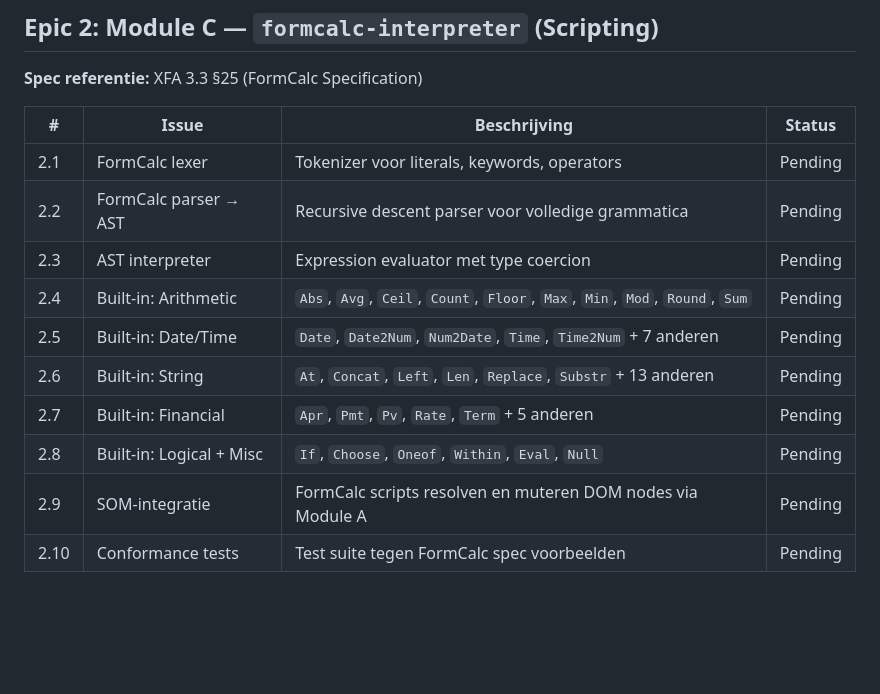
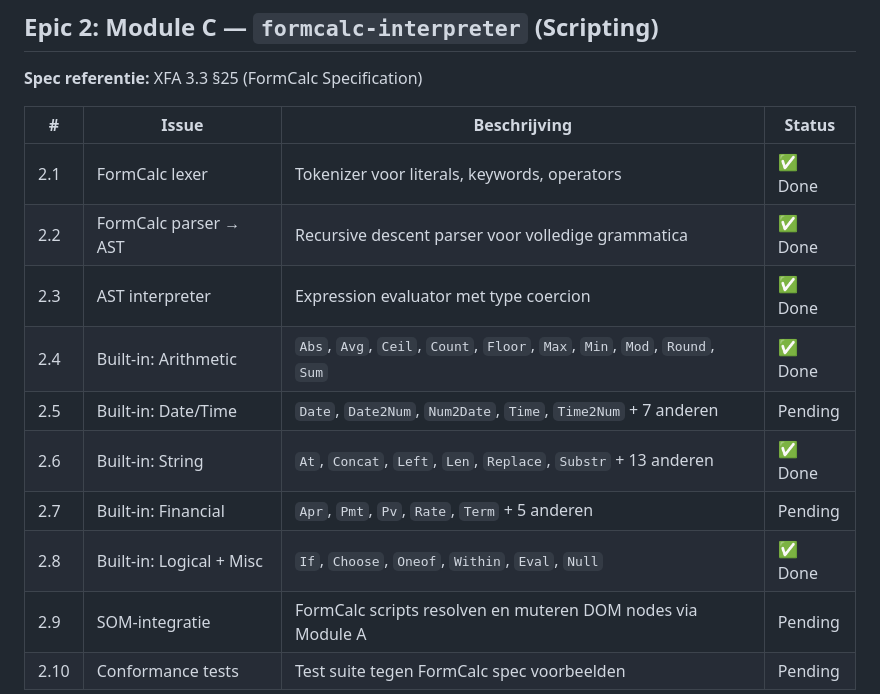
Before and after one commit to jasperdew/xfa-native-rust, a Markdown page: BACKLOG.md, the part around the change. GitHub-like rendering; blank space fills up the shorter version.

Commit message:
Update BACKLOG.md: mark Epic 2 core tasks as done
Co-Authored-By: Claude Opus 4.6 <noreply@anthropic.com>

```diff
--- a/BACKLOG.md
+++ b/BACKLOG.md
@@ -50,14 +50,14 @@ Epic 0 (Fundament)
 
 | #    | Issue                           | Beschrijving                                                           | Status  |
 | ---- | ------------------------------- | ---------------------------------------------------------------------- | ------- |
-| 2.1  | FormCalc lexer                  | Tokenizer voor literals, keywords, operators                           | Pending |
-| 2.2  | FormCalc parser → AST           | Recursive descent parser voor volledige grammatica                     | Pending |
-| 2.3  | AST interpreter                 | Expression evaluator met type coercion                                 | Pending |
-| 2.4  | Built-in: Arithmetic            | `Abs`, `Avg`, `Ceil`, `Count`, `Floor`, `Max`, `Min`, `Mod`, `Round`, `Sum` | Pending |
+| 2.1  | FormCalc lexer                  | Tokenizer voor literals, keywords, operators                           | ✅ Done |
+| 2.2  | FormCalc parser → AST           | Recursive descent parser voor volledige grammatica                     | ✅ Done |
+| 2.3  | AST interpreter                 | Expression evaluator met type coercion                                 | ✅ Done |
+| 2.4  | Built-in: Arithmetic            | `Abs`, `Avg`, `Ceil`, `Count`, `Floor`, `Max`, `Min`, `Mod`, `Round`, `Sum` | ✅ Done |
 | 2.5  | Built-in: Date/Time             | `Date`, `Date2Num`, `Num2Date`, `Time`, `Time2Num` + 7 anderen        | Pending |
-| 2.6  | Built-in: String                | `At`, `Concat`, `Left`, `Len`, `Replace`, `Substr` + 13 anderen       | Pending |
+| 2.6  | Built-in: String                | `At`, `Concat`, `Left`, `Len`, `Replace`, `Substr` + 13 anderen       | ✅ Done |
 | 2.7  | Built-in: Financial             | `Apr`, `Pmt`, `Pv`, `Rate`, `Term` + 5 anderen                        | Pending |
-| 2.8  | Built-in: Logical + Misc        | `If`, `Choose`, `Oneof`, `Within`, `Eval`, `Null`                     | Pending |
+| 2.8  | Built-in: Logical + Misc        | `If`, `Choose`, `Oneof`, `Within`, `Eval`, `Null`                     | ✅ Done |
 | 2.9  | SOM-integratie                  | FormCalc scripts resolven en muteren DOM nodes via Module A            | Pending |
 | 2.10 | Conformance tests               | Test suite tegen FormCalc spec voorbeelden                             | Pending |
 
```
